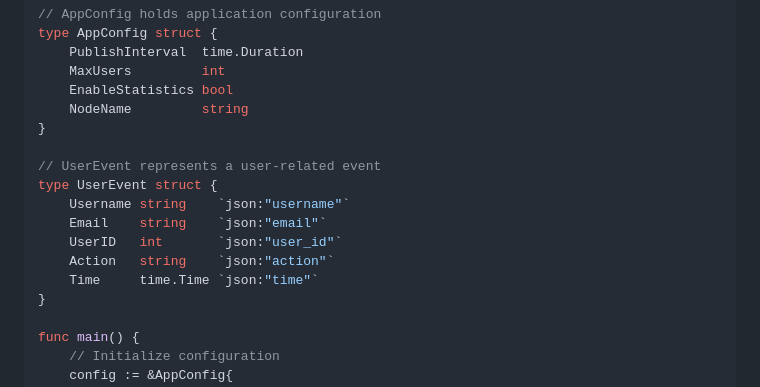
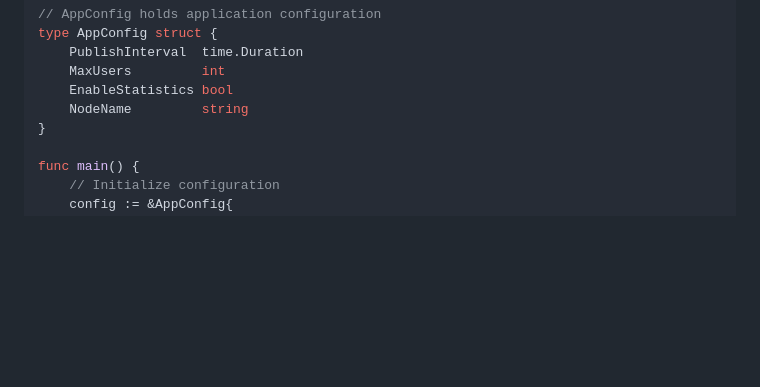
Before and after one commit to Raezil/DistributedEventStore, a Markdown page: README.md, the part around the change. Rendered like a GitHub page; blank space fills up the shorter version.

```diff
--- a/README.md
+++ b/README.md
@@ -65,15 +65,6 @@ type AppConfig struct {
 	MaxUsers         int
 	EnableStatistics bool
 	NodeName         string
-}
-
-// UserEvent represents a user-related event
-type UserEvent struct {
-	Username string    `json:"username"`
-	Email    string    `json:"email"`
-	UserID   int       `json:"user_id"`
-	Action   string    `json:"action"`
-	Time     time.Time `json:"time"`
 }
 
 func main() {
```
